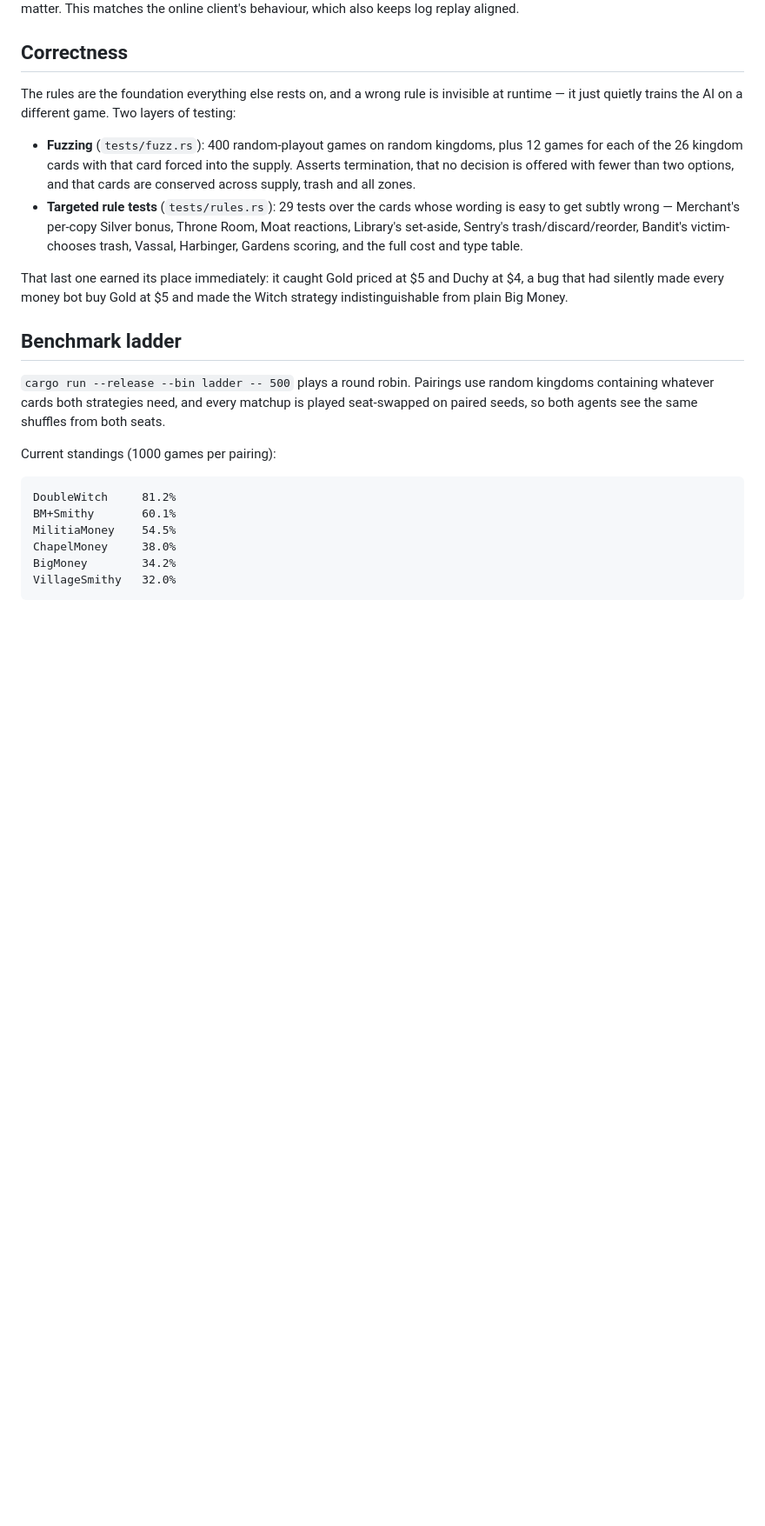
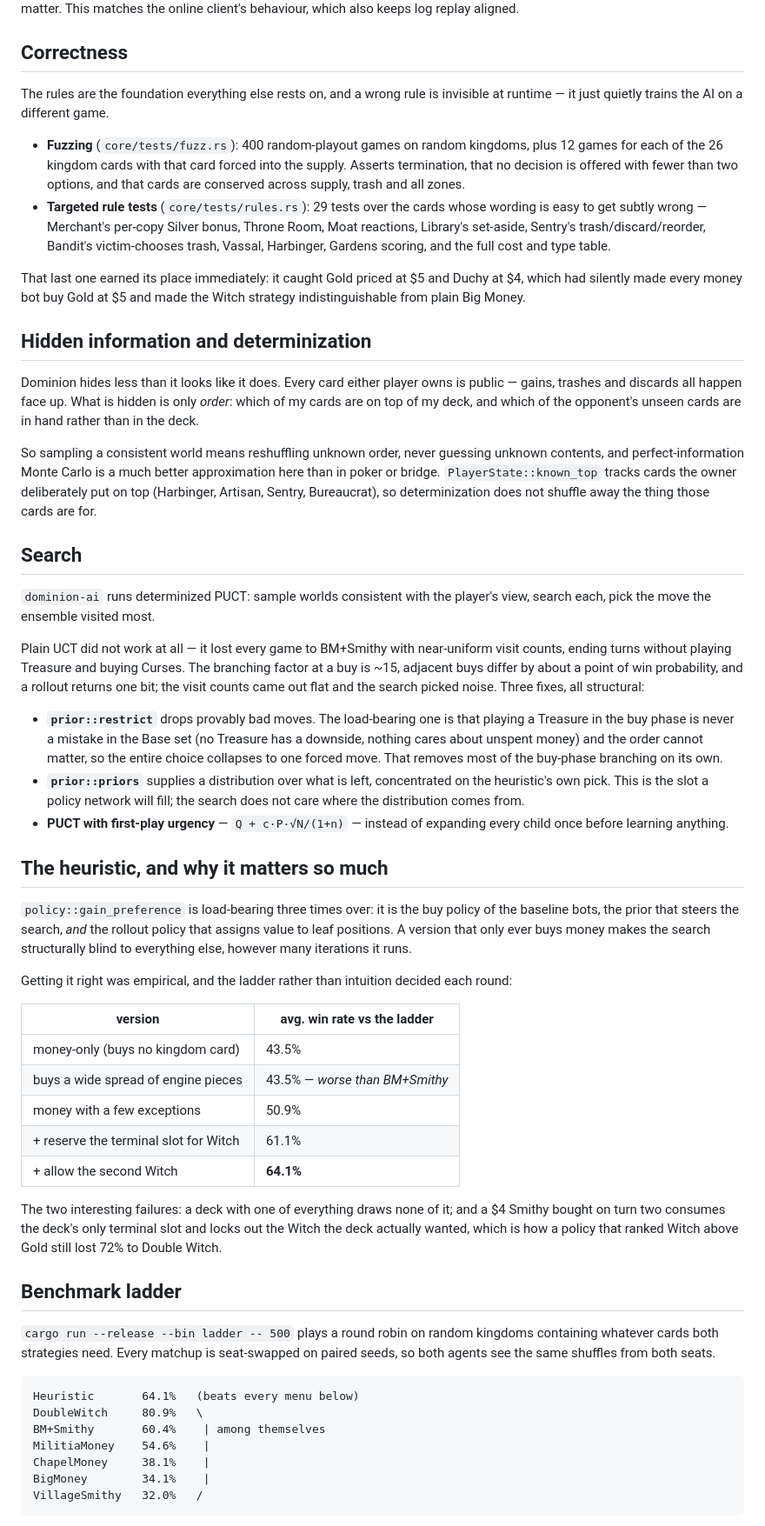
Before and after one commit to gilslom-netizen/dominion-smart-ai, a Markdown page: README.md, the part around one of its changes. Shown at 87% size. Drawn GitHub-style; blank space fills up the shorter version.

````diff
--- a/README.md
+++ b/README.md
@@ -43,38 +53,96 @@ online client's behaviour, which also keeps log replay aligned.
 ## Correctness
 
 The rules are the foundation everything else rests on, and a wrong rule is
-invisible at runtime — it just quietly trains the AI on a different game. Two
-layers of testing:
+invisible at runtime — it just quietly trains the AI on a different game.
 
-* **Fuzzing** (`tests/fuzz.rs`): 400 random-playout games on random kingdoms,
-  plus 12 games for each of the 26 kingdom cards with that card forced into the
-  supply. Asserts termination, that no decision is offered with fewer than two
-  options, and that cards are conserved across supply, trash and all zones.
-* **Targeted rule tests** (`tests/rules.rs`): 29 tests over the cards whose
+* **Fuzzing** (`core/tests/fuzz.rs`): 400 random-playout games on random
+  kingdoms, plus 12 games for each of the 26 kingdom cards with that card forced
+  into the supply. Asserts termination, that no decision is offered with fewer
+  than two options, and that cards are conserved across supply, trash and all
+  zones.
+* **Targeted rule tests** (`core/tests/rules.rs`): 29 tests over the cards whose
   wording is easy to get subtly wrong — Merchant's per-copy Silver bonus, Throne
   Room, Moat reactions, Library's set-aside, Sentry's trash/discard/reorder,
   Bandit's victim-chooses trash, Vassal, Harbinger, Gardens scoring, and the
   full cost and type table.
 
 That last one earned its place immediately: it caught Gold priced at $5 and
-Duchy at $4, a bug that had silently made every money bot buy Gold at $5 and
-made the Witch strategy indistinguishable from plain Big Money.
+Duchy at $4, which had silently made every money bot buy Gold at $5 and made the
+Witch strategy indistinguishable from plain Big Money.
+
+## Hidden information and determinization
+
+Dominion hides less than it looks like it does. Every card either player owns is
+public — gains, trashes and discards all happen face up. What is hidden is only
+*order*: which of my cards are on top of my deck, and which of the opponent's
+unseen cards are in hand rather than in the deck.
+
+So sampling a consistent world means reshuffling unknown order, never guessing
+unknown contents, and perfect-information Monte Carlo is a much better
+approximation here than in poker or bridge. `PlayerState::known_top` tracks
+cards the owner deliberately put on top (Harbinger, Artisan, Sentry,
+Bureaucrat), so determinization does not shuffle away the thing those cards are
+for.
+
+## Search
+
+`dominion-ai` runs determinized PUCT: sample worlds consistent with the player's
+view, search each, pick the move the ensemble visited most.
+
+Plain UCT did not work at all — it lost every game to BM+Smithy with near-uniform
+visit counts, ending turns without playing Treasure and buying Curses. The
+branching factor at a buy is ~15, adjacent buys differ by about a point of win
+probability, and a rollout returns one bit; the visit counts came out flat and
+the search picked noise. Three fixes, all structural:
+
+* **`prior::restrict`** drops provably bad moves. The load-bearing one is that
+  playing a Treasure in the buy phase is never a mistake in the Base set (no
+  Treasure has a downside, nothing cares about unspent money) and the order
+  cannot matter, so the entire choice collapses to one forced move. That removes
+  most of the buy-phase branching on its own.
+* **`prior::priors`** supplies a distribution over what is left, concentrated on
+  the heuristic's own pick. This is the slot a policy network will fill; the
+  search does not care where the distribution comes from.
+* **PUCT with first-play urgency** — `Q + c·P·√N/(1+n)` — instead of expanding
+  every child once before learning anything.
+
+## The heuristic, and why it matters so much
+
+`policy::gain_preference` is load-bearing three times over: it is the buy policy
+of the baseline bots, the prior that steers the search, *and* the rollout policy
+that assigns value to leaf positions. A version that only ever buys money makes
+the search structurally blind to everything else, however many iterations it
+runs.
+
+Getting it right was empirical, and the ladder rather than intuition decided each
+round:
+
+| version | avg. win rate vs the ladder |
+|---|---|
+| money-only (buys no kingdom card) | 43.5% |
+| buys a wide spread of engine pieces | 43.5% — *worse than BM+Smithy* |
+| money with a few exceptions | 50.9% |
+| + reserve the terminal slot for Witch | 61.1% |
+| + allow the second Witch | **64.1%** |
+
+The two interesting failures: a deck with one of everything draws none of it; and
+a $4 Smithy bought on turn two consumes the deck's only terminal slot and locks
+out the Witch the deck actually wanted, which is how a policy that ranked Witch
+above Gold still lost 72% to Double Witch.
 
 ## Benchmark ladder
 
-`cargo run --release --bin ladder -- 500` plays a round robin. Pairings use
-random kingdoms containing whatever cards both strategies need, and every
-matchup is played seat-swapped on paired seeds, so both agents see the same
-shuffles from both seats.
-
-Current standings (1000 games per pairing):
+`cargo run --release --bin ladder -- 500` plays a round robin on random kingdoms
+containing whatever cards both strategies need. Every matchup is seat-swapped on
+paired seeds, so both agents see the same shuffles from both seats.
 
 ```
-DoubleWitch     81.2%
-BM+Smithy       60.1%
-MilitiaMoney    54.5%
-ChapelMoney     38.0%
-BigMoney        34.2%
-VillageSmithy   32.0%
+Heuristic       64.1%   (beats every menu below)
+DoubleWitch     80.9%   \
+BM+Smithy       60.4%    | among themselves
+MilitiaMoney    54.6%    |
+ChapelMoney     38.1%    |
+BigMoney        34.1%    |
+VillageSmithy   32.0%   /
 ```
 
````
Also changed, not shown: other parts of README.md (+65 -21 lines).
